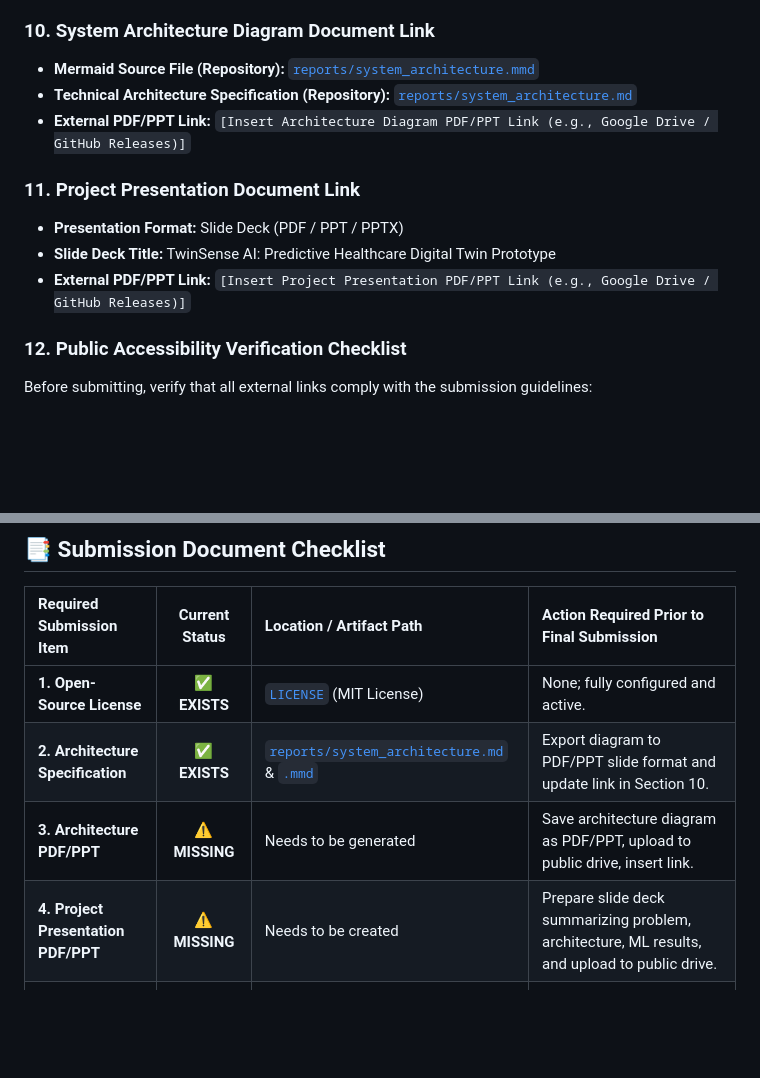
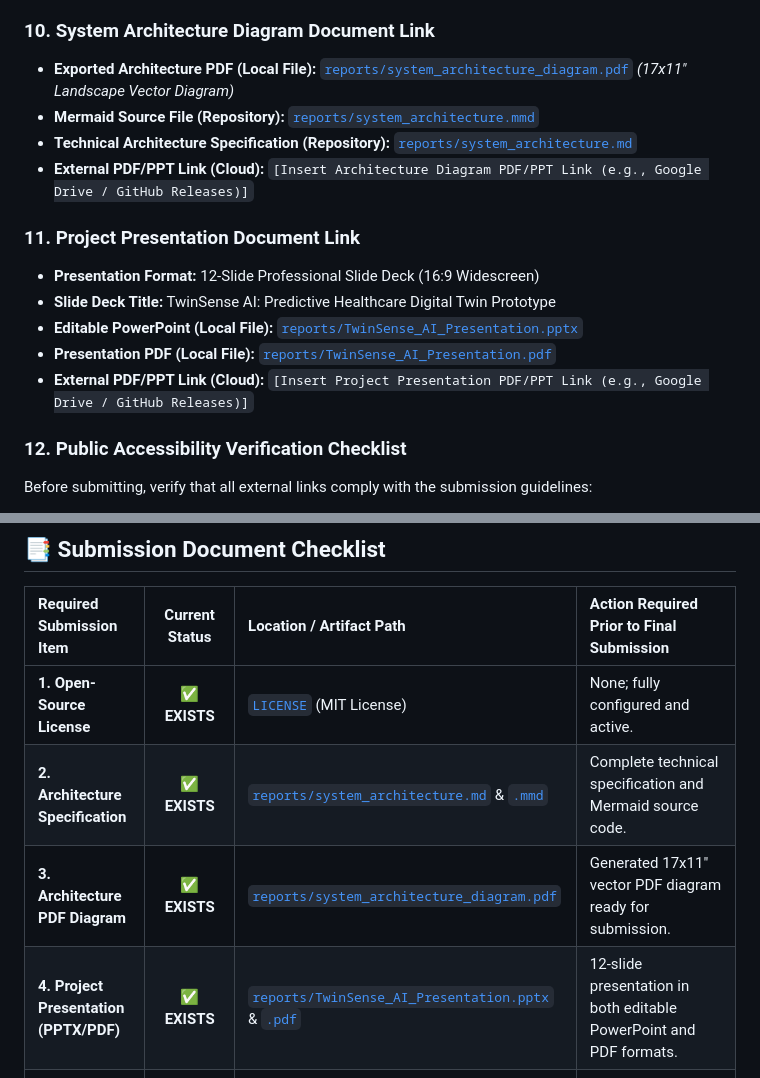
Before and after one commit to Nathiya-23/TwinSense-AI, a Markdown page: README.md, 2 parts joined by grey strips. Drawn GitHub-style; blank space fills up the shorter version.

```diff
--- a/README.md
+++ b/README.md
@@ -112,14 +112,17 @@ This latency in risk awareness complicates proactive decision-making and leads t
 * **Disclaimer:** Includes standard warranty disclaimers stating that the software is provided "AS IS", without warranty of any kind.
 
 ### 10. System Architecture Diagram Document Link
+* **Exported Architecture PDF (Local File):** [`reports/system_architecture_diagram.pdf`](reports/system_architecture_diagram.pdf) *(17x11" Landscape Vector Diagram)*
 * **Mermaid Source File (Repository):** [`reports/system_architecture.mmd`](reports/system_architecture.mmd)
 * **Technical Architecture Specification (Repository):** [`reports/system_architecture.md`](reports/system_architecture.md)
-* **External PDF/PPT Link:** `[Insert Architecture Diagram PDF/PPT Link (e.g., Google Drive / GitHub Releases)]`
+* **External PDF/PPT Link (Cloud):** `[Insert Architecture Diagram PDF/PPT Link (e.g., Google Drive / GitHub Releases)]`
 
 ### 11. Project Presentation Document Link
-* **Presentation Format:** Slide Deck (PDF / PPT / PPTX)
+* **Presentation Format:** 12-Slide Professional Slide Deck (16:9 Widescreen)
 * **Slide Deck Title:** TwinSense AI: Predictive Healthcare Digital Twin Prototype
-* **External PDF/PPT Link:** `[Insert Project Presentation PDF/PPT Link (e.g., Google Drive / GitHub Releases)]`
+* **Editable PowerPoint (Local File):** [`reports/TwinSense_AI_Presentation.pptx`](reports/TwinSense_AI_Presentation.pptx)
+* **Presentation PDF (Local File):** [`reports/TwinSense_AI_Presentation.pdf`](reports/TwinSense_AI_Presentation.pdf)
+* **External PDF/PPT Link (Cloud):** `[Insert Project Presentation PDF/PPT Link (e.g., Google Drive / GitHub Releases)]`
 
 ### 12. Public Accessibility Verification Checklist
 Before submitting, verify that all external links comply with the submission guidelines:
@@ -424,9 +427,9 @@ Hyper (3)        0           211          1,953
 | Required Submission Item | Current Status | Location / Artifact Path | Action Required Prior to Final Submission |
 | :--- | :---: | :--- | :--- |
 | **1. Open-Source License** | ✅ **EXISTS** | [`LICENSE`](LICENSE) (MIT License) | None; fully configured and active. |
-| **2. Architecture Specification** | ✅ **EXISTS** | [`reports/system_architecture.md`](reports/system_architecture.md) & [`.mmd`](reports/system_architecture.mmd) | Export diagram to PDF/PPT slide format and update link in Section 10. |
-| **3. Architecture PDF/PPT** | ⚠️ **MISSING** | Needs to be generated | Save architecture diagram as PDF/PPT, upload to public drive, insert link. |
-| **4. Project Presentation PDF/PPT** | ⚠️ **MISSING** | Needs to be created | Prepare slide deck summarizing problem, architecture, ML results, and upload to public drive. |
+| **2. Architecture Specification** | ✅ **EXISTS** | [`reports/system_architecture.md`](reports/system_architecture.md) & [`.mmd`](reports/system_architecture.mmd) | Complete technical specification and Mermaid source code. |
+| **3. Architecture PDF Diagram** | ✅ **EXISTS** | [`reports/system_architecture_diagram.pdf`](reports/system_architecture_diagram.pdf) | Generated 17x11" vector PDF diagram ready for submission. |
+| **4. Project Presentation (PPTX/PDF)** | ✅ **EXISTS** | [`reports/TwinSense_AI_Presentation.pptx`](reports/TwinSense_AI_Presentation.pptx) & [`.pdf`](reports/TwinSense_AI_Presentation.pdf) | 12-slide presentation in both editable PowerPoint and PDF formats. |
 | **5. Unlisted YouTube Demo Video** | ⚠️ **MISSING** | Needs to be recorded | Record 15–20 minute walkthrough, upload to YouTube as Unlisted, insert link in Section 8. |
 | **6. Team & College Placeholders** | ⚠️ **ACTION REQ.** | Section 1 & Section 2 of this README | Fill in actual names, college/incubator names, and contact details. |
 
```
